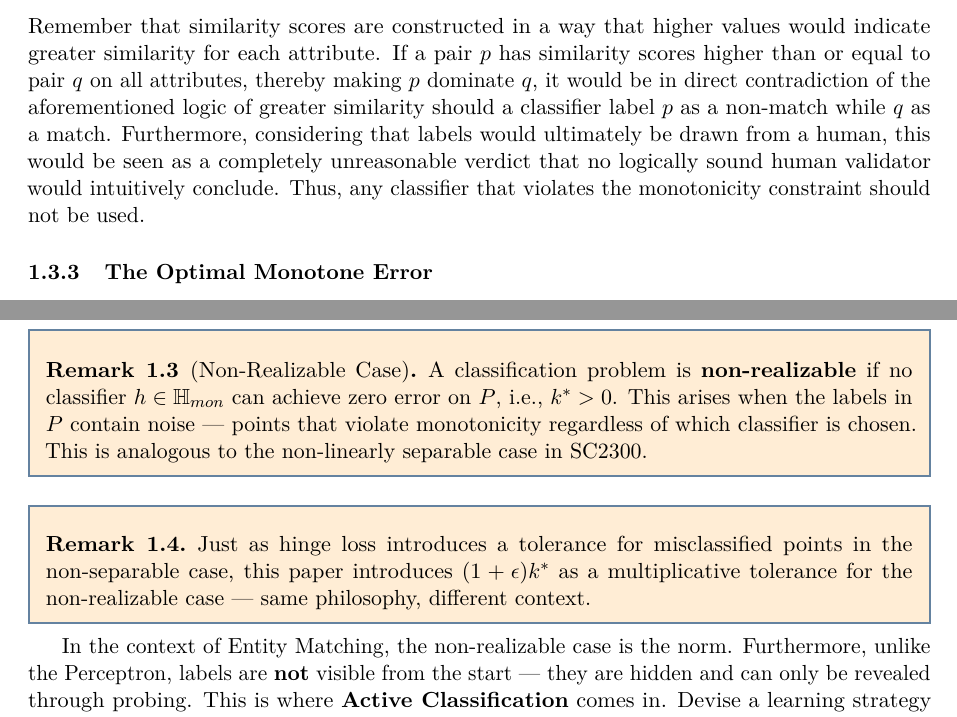
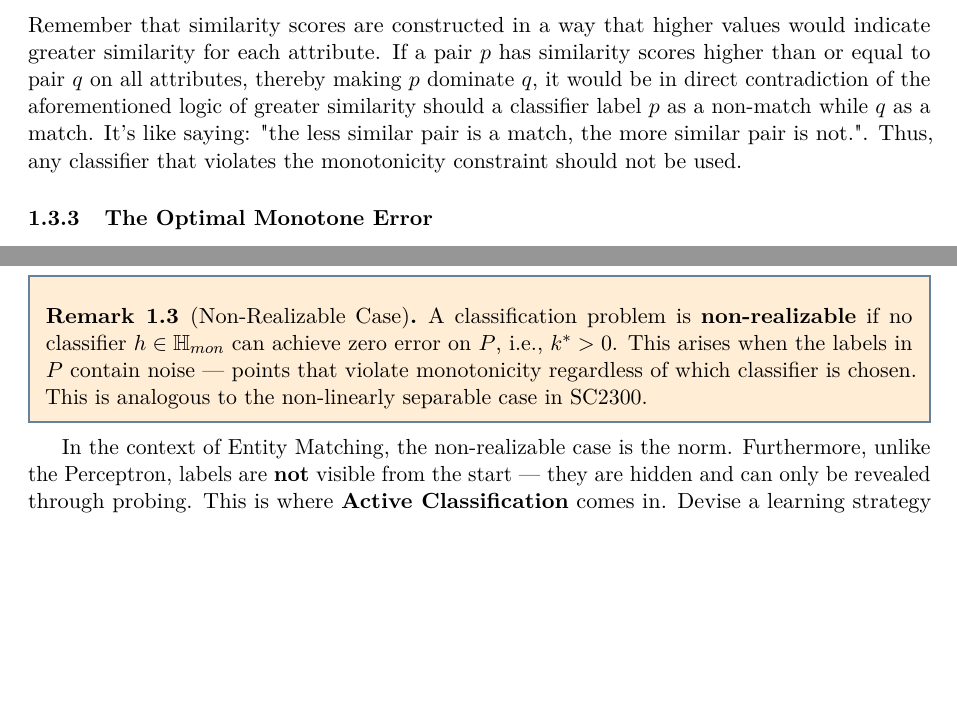
Before and after one commit to atharshlakshmi/sc2320-presentation, a LaTeX document (lecture_notes/lecture_notes.tex): two parts of pages 4 and 6 of 27, joined at a grey line, cut so that both start at the same text, the shorter picture padded with empty space. Compiled offline with pdfLaTeX.

Commit message:
Updated Introduction

```diff
--- a/lecture_notes/lecture_notes.tex
+++ b/lecture_notes/lecture_notes.tex
@@ -398,7 +398,8 @@ $$p \succ q \implies h(p) \geq h(q)$$
 Intuitively, if a pair $p$ is at least as similar as $q$ on every attribute, it would be contradictory for $h$ to label $p$ as a non-match $(-1)$ while labeling $q$ as a match $(+1)$. A more similar pair should receive at least as positive a label. We denote the set of all monotone classifiers as $\mathbb{H}_{mon}$. So for entity matching, the key criteria of our classifier is that it must be \textbf{monotone}.
 
 \subsubsection{The Importance of Monotonicity}
-Remember that similarity scores are constructed in a way that higher values would indicate greater similarity for each attribute. If a pair $p$ has similarity scores higher than or equal to pair $q$ on all attributes, thereby making $p$ dominate $q$, it would be in direct contradiction of the aforementioned logic of greater similarity should a classifier label $p$ as a non-match while $q$ as a match. Furthermore, considering that labels would ultimately be drawn from a human, this would be seen as a completely unreasonable verdict that no logically sound human validator would intuitively conclude. Thus, any classifier that violates the monotonicity constraint should not be used.
+Remember that similarity scores are constructed in a way that higher values would indicate greater similarity for each attribute. If a pair $p$ has similarity scores higher than or equal to pair $q$ on all attributes, thereby making $p$ dominate $q$, it would be in direct contradiction of the aforementioned logic of greater similarity should a classifier label $p$ as a non-match while $q$ as a match. It's like saying: "the less similar pair is a match, the more similar pair is not.". Thus, any classifier that violates the monotonicity constraint should not be used.
+% Furthermore, considering that labels would ultimately be drawn from a human, this would be seen as a completely unreasonable verdict that no logically sound human validator would intuitively conclude.
 
 \subsubsection{The Optimal Monotone Error}
 Given a classifier $h$, its \textbf{error} on $P$ is defined as the number of points it misclassifies:
@@ -447,12 +448,12 @@ When data is not linearly separable, the Perceptron fails to converge --- motiva
 A classification problem is \textbf{non-realizable} if no classifier $h \in \mathbb{H}_{mon}$ can achieve zero error on $P$, i.e., $k^* > 0$. This arises when the labels in $P$ contain noise --- points that violate monotonicity regardless of which classifier is chosen. This is analogous to the non-linearly separable case in SC2300.
 \end{remark}
 
-\begin{remark}
-Just as hinge loss introduces a tolerance for misclassified
-points in the non-separable case, this paper introduces
-$(1+\epsilon)k^*$ as a multiplicative tolerance for the
-non-realizable case --- same philosophy, different context.
-\end{remark}
+% \begin{remark}
+% Just as hinge loss introduces a tolerance for misclassified
+% points in the non-separable case, this paper introduces
+% $(1+\epsilon)k^*$ as a multiplicative tolerance for the
+% non-realizable case
+% \end{remark}
 
 In the context of Entity Matching, the non-realizable case is the norm. Furthermore, unlike the Perceptron, labels are \textbf{not} visible from the start --- they are hidden and can only be revealed through probing. This is where \textbf{Active Classification} comes in. Devise a learning strategy where the algorithm selectively chooses which points to probe rather than requiring all labels upfront, gathering just enough evidence to construct a classifier with error at most $(1+\epsilon)k^*$ while minimizing the number of probes. In other words, Active Classification takes into account cost apart from just accuracy.
 
```
Also changed, not shown: lecture_notes/lecture_notes.pdf, 1 other file.
